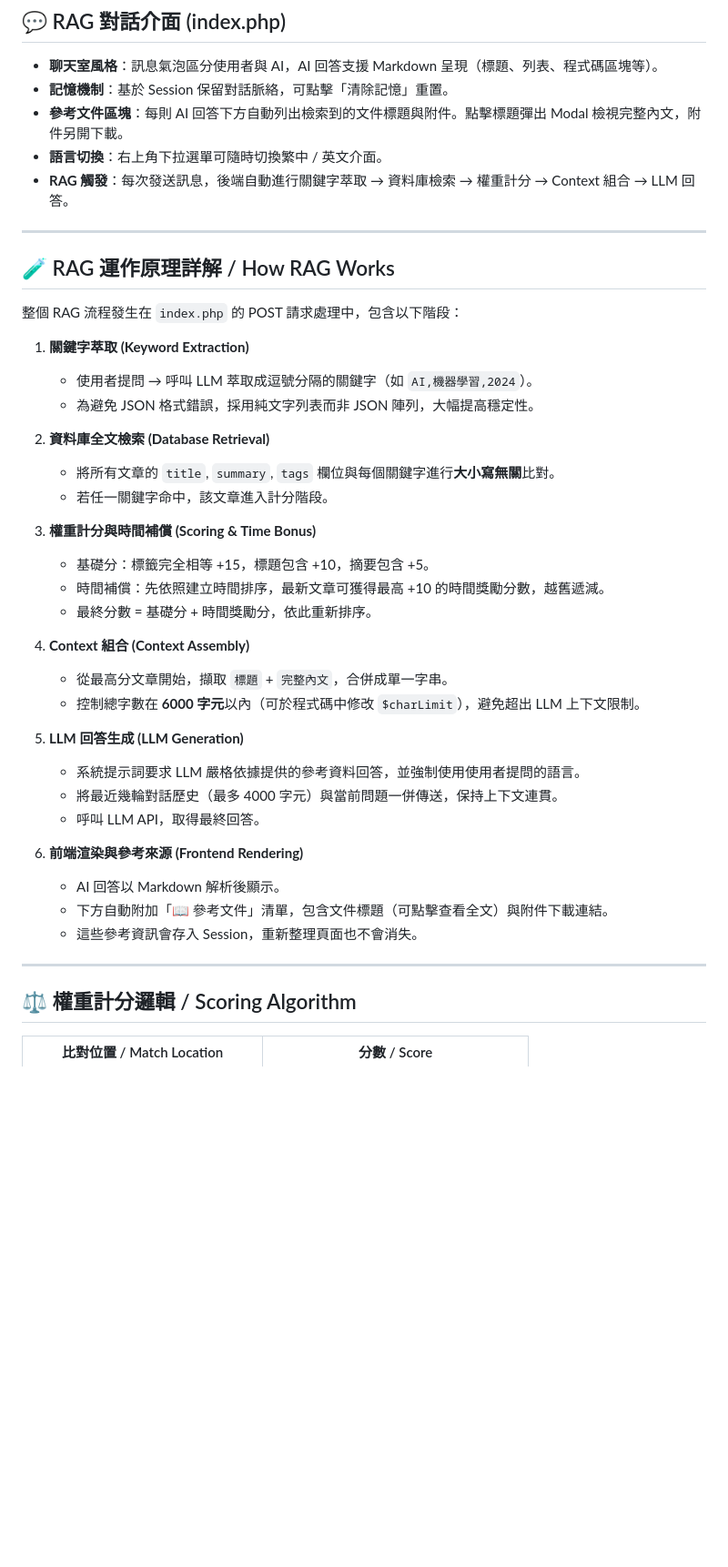
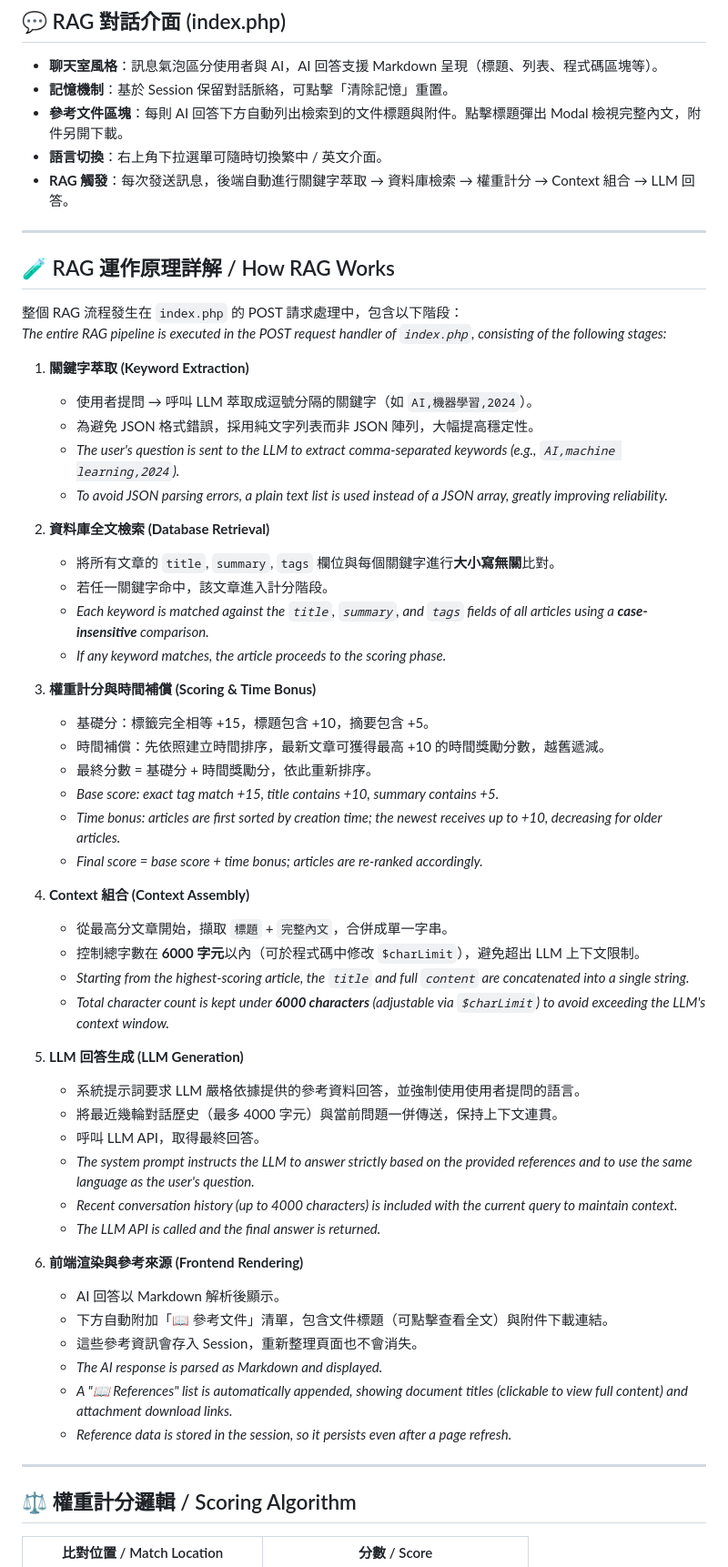
Before and after one commit to ddmmbb-2/Pure-PHP-RAG-Engine, a Markdown page: README.md, the part around the change. Shown at 91% size. GitHub-like rendering; blank space fills up the shorter version.

```diff
--- a/README.md
+++ b/README.md
@@ -168,38 +168,56 @@ A lightweight, minimalist, and **Zero Dependencies** Retrieval-Augmented Generat
 
 ---
 
+
 ## 🧪 RAG 運作原理詳解 / How RAG Works
 
 整個 RAG 流程發生在 `index.php` 的 POST 請求處理中，包含以下階段：
+*The entire RAG pipeline is executed in the POST request handler of `index.php`, consisting of the following stages:*
 
 1. **關鍵字萃取 (Keyword Extraction)**
    - 使用者提問 → 呼叫 LLM 萃取成逗號分隔的關鍵字（如 `AI,機器學習,2024`）。
    - 為避免 JSON 格式錯誤，採用純文字列表而非 JSON 陣列，大幅提高穩定性。
+   - *The user's question is sent to the LLM to extract comma-separated keywords (e.g., `AI,machine learning,2024`).*
+   - *To avoid JSON parsing errors, a plain text list is used instead of a JSON array, greatly improving reliability.*
 
 2. **資料庫全文檢索 (Database Retrieval)**
    - 將所有文章的 `title`, `summary`, `tags` 欄位與每個關鍵字進行**大小寫無關**比對。
    - 若任一關鍵字命中，該文章進入計分階段。
+   - *Each keyword is matched against the `title`, `summary`, and `tags` fields of all articles using a **case-insensitive** comparison.*
+   - *If any keyword matches, the article proceeds to the scoring phase.*
 
 3. **權重計分與時間補償 (Scoring & Time Bonus)**
    - 基礎分：標籤完全相等 +15，標題包含 +10，摘要包含 +5。
    - 時間補償：先依照建立時間排序，最新文章可獲得最高 +10 的時間獎勵分數，越舊遞減。
    - 最終分數 = 基礎分 + 時間獎勵分，依此重新排序。
+   - *Base score: exact tag match +15, title contains +10, summary contains +5.*
+   - *Time bonus: articles are first sorted by creation time; the newest receives up to +10, decreasing for older articles.*
+   - *Final score = base score + time bonus; articles are re-ranked accordingly.*
 
 4. **Context 組合 (Context Assembly)**
    - 從最高分文章開始，擷取 `標題` + `完整內文`，合併成單一字串。
    - 控制總字數在 **6000 字元**以內（可於程式碼中修改 `$charLimit`），避免超出 LLM 上下文限制。
+   - *Starting from the highest-scoring article, the `title` and full `content` are concatenated into a single string.*
+   - *Total character count is kept under **6000 characters** (adjustable via `$charLimit`) to avoid exceeding the LLM's context window.*
 
 5. **LLM 回答生成 (LLM Generation)**
    - 系統提示詞要求 LLM 嚴格依據提供的參考資料回答，並強制使用使用者提問的語言。
    - 將最近幾輪對話歷史（最多 4000 字元）與當前問題一併傳送，保持上下文連貫。
    - 呼叫 LLM API，取得最終回答。
+   - *The system prompt instructs the LLM to answer strictly based on the provided references and to use the same language as the user's question.*
+   - *Recent conversation history (up to 4000 characters) is included with the current query to maintain context.*
+   - *The LLM API is called and the final answer is returned.*
 
 6. **前端渲染與參考來源 (Frontend Rendering)**
    - AI 回答以 Markdown 解析後顯示。
    - 下方自動附加「📖 參考文件」清單，包含文件標題（可點擊查看全文）與附件下載連結。
    - 這些參考資訊會存入 Session，重新整理頁面也不會消失。
+   - *The AI response is parsed as Markdown and displayed.*
+   - *A "📖 References" list is automatically appended, showing document titles (clickable to view full content) and attachment download links.*
+   - *Reference data is stored in the session, so it persists even after a page refresh.*
 
 ---
+
 
 ## ⚖️ 權重計分邏輯 / Scoring Algorithm
 
```
